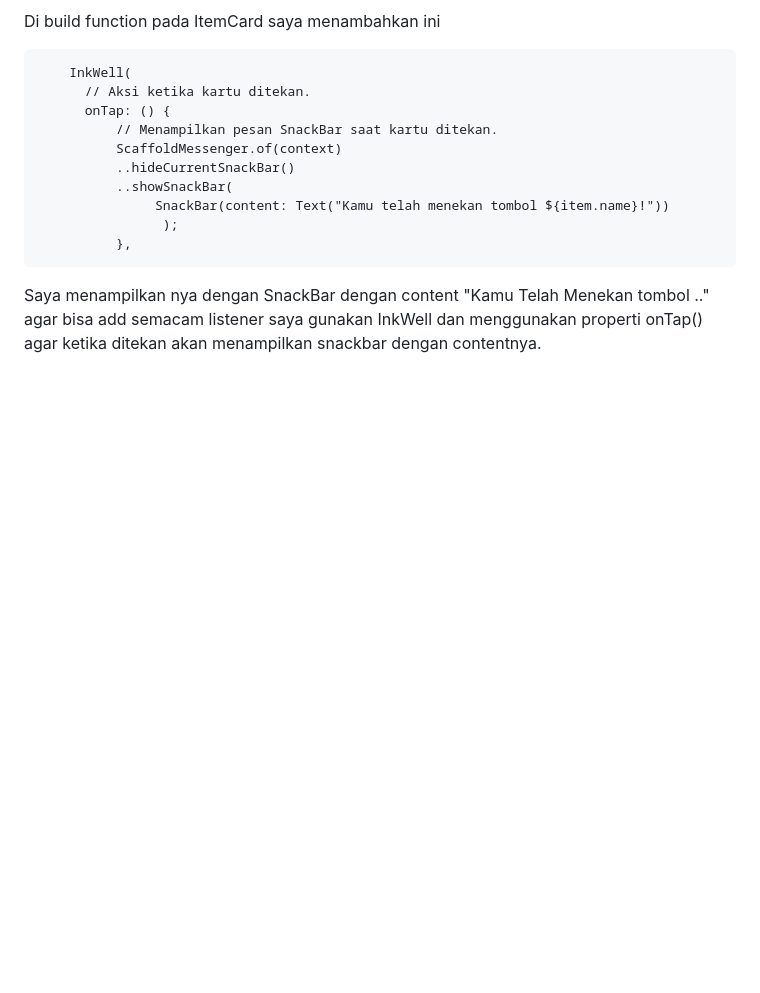
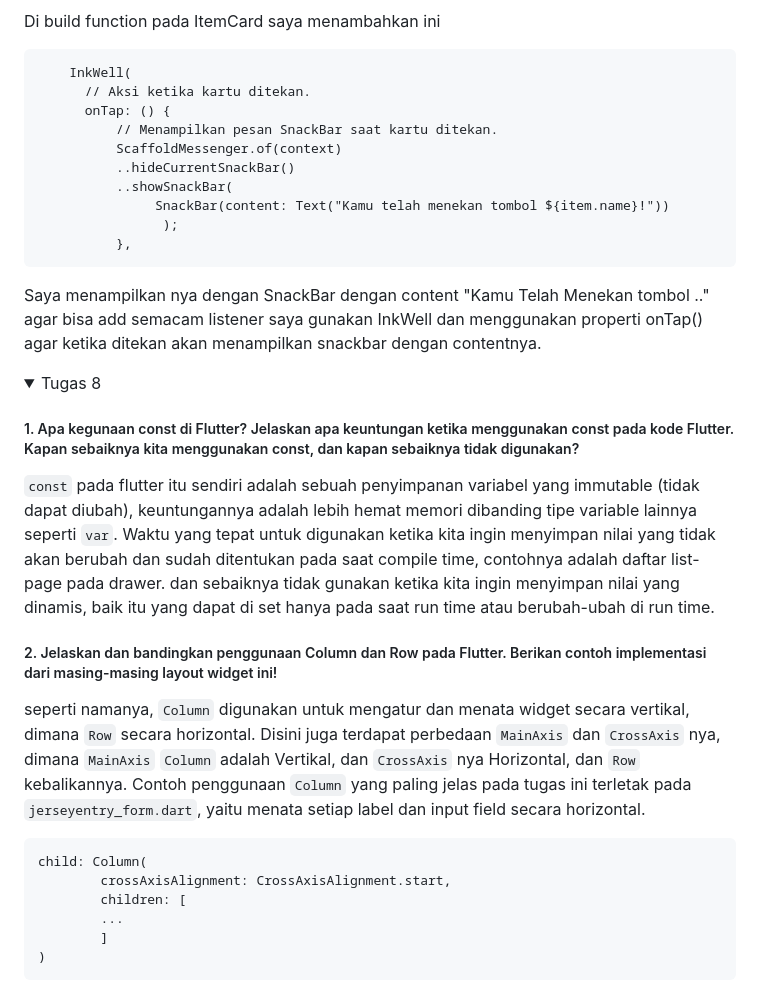
Before and after one commit to naufal-ramadhan/e-jersey-mobile, a Markdown page: README.md, the part around the change printed below. Rendered like a GitHub page; folded sections open; blank space fills up the shorter version.

````diff
--- a/README.md
+++ b/README.md
@@ -71,3 +71,23 @@ Di build function pada ItemCard saya menambahkan ini
 ```
 Saya menampilkan nya dengan SnackBar dengan content "Kamu Telah Menekan tombol .." agar bisa add semacam listener saya gunakan InkWell dan menggunakan properti onTap() agar ketika ditekan akan menampilkan snackbar dengan contentnya.
 </details>
+
+<details>
+<summary>
+Tugas 8
+</summary>
+
+ ##### 1. Apa kegunaan const di Flutter? Jelaskan apa keuntungan ketika menggunakan const pada kode Flutter. Kapan sebaiknya kita menggunakan const, dan kapan sebaiknya tidak digunakan?
+   `const` pada flutter itu sendiri adalah sebuah penyimpanan variabel yang immutable (tidak dapat diubah), keuntungannya adalah lebih hemat memori dibanding tipe variable lainnya seperti `var`. Waktu yang tepat untuk digunakan ketika kita ingin menyimpan nilai yang tidak akan berubah dan sudah ditentukan pada saat compile time, contohnya adalah daftar list-page pada drawer. dan sebaiknya tidak gunakan ketika kita ingin menyimpan nilai yang dinamis, baik itu yang dapat di set hanya pada saat run time atau berubah-ubah di run time.
+
+ ##### 2. Jelaskan dan bandingkan penggunaan Column dan Row pada Flutter. Berikan contoh implementasi dari masing-masing layout widget ini!
+ seperti namanya, `Column` digunakan untuk mengatur dan menata widget secara vertikal, dimana `Row` secara horizontal. Disini juga terdapat perbedaan `MainAxis` dan `CrossAxis` nya, dimana `MainAxis` `Column` adalah Vertikal, dan `CrossAxis` nya Horizontal, dan `Row` kebalikannya. Contoh penggunaan `Column` yang paling jelas pada tugas ini terletak pada `jerseyentry_form.dart`, yaitu menata setiap label dan input field secara horizontal.
+```
+child: Column(
+        crossAxisAlignment: CrossAxisAlignment.start,
+        children: [
+        ...
+        ]
+)
+```
+
````
Also changed, not shown: other parts of README.md (+52 -0 lines).
